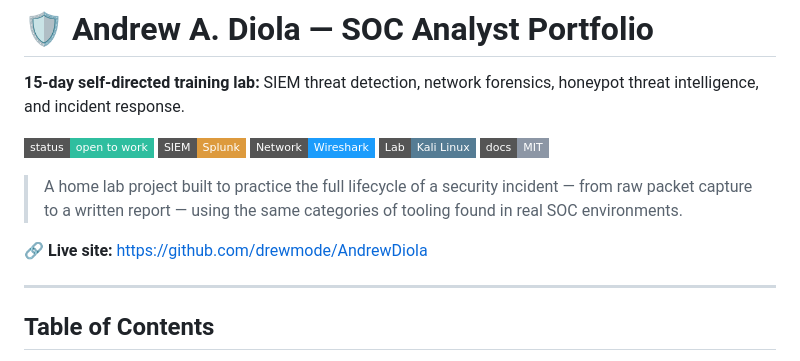
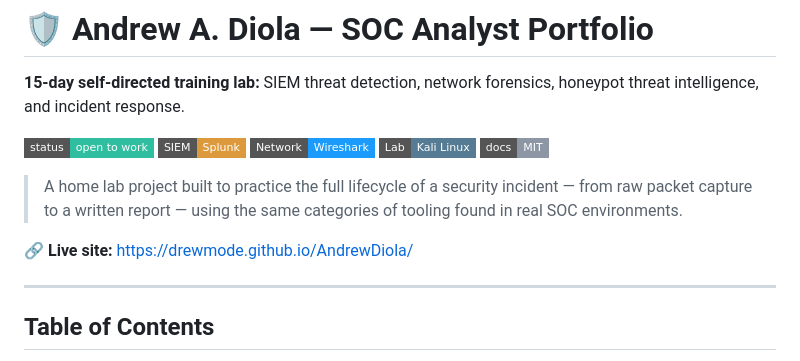
Before and after one commit to drewmode/AndrewDiola, a Markdown page: README.md, the part around the change. GitHub-like rendering; badges without logos.

Commit message:
Update live site link in README

```diff
--- a/README.md
+++ b/README.md
@@ -15,7 +15,7 @@
 
 > A home lab project built to practice the full lifecycle of a security incident — from raw packet capture to a written report — using the same categories of tooling found in real SOC environments.
 
-🔗 **Live site:** https://github.com/drewmode/AndrewDiola
+🔗 **Live site:** https://drewmode.github.io/AndrewDiola/
 
 ---
 
```
